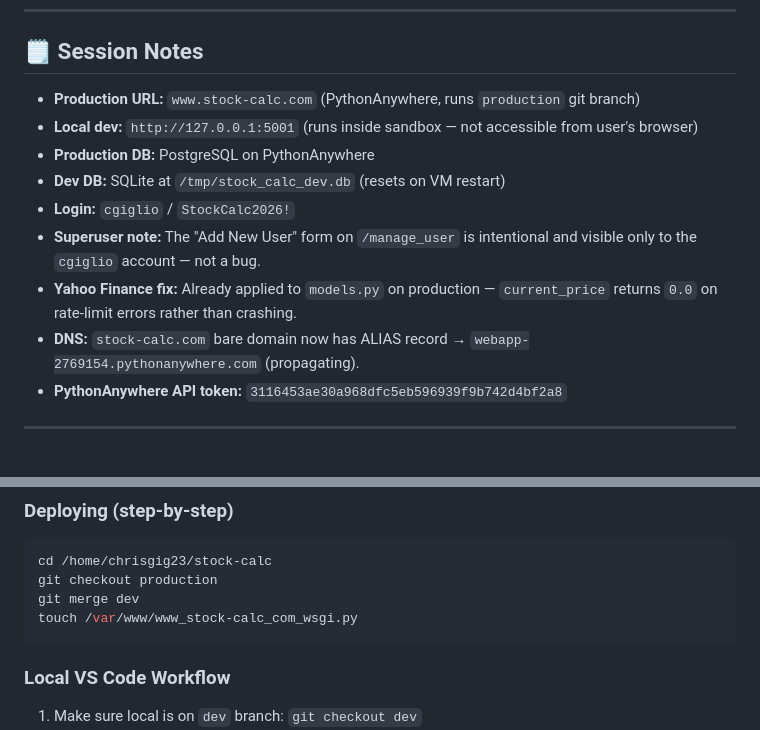
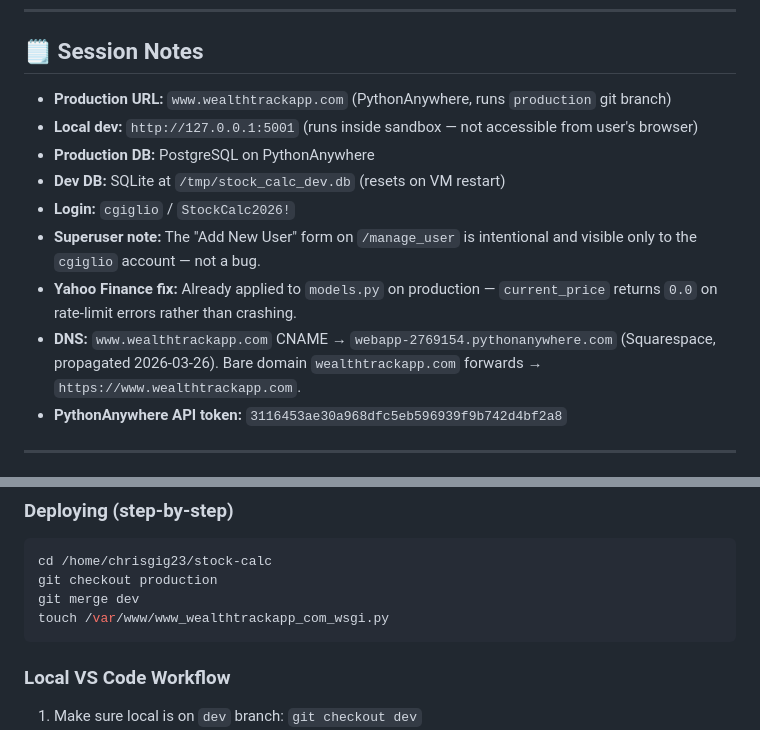
Before and after one commit to chrisgig23/stock-calc, a Markdown page: IMPROVEMENT_PLAN.md, 2 parts joined by grey strips. GitHub-like rendering.

Commit message:
Update IMPROVEMENT_PLAN.md: domain migration to wealthtrackapp.com
- Update production URL from stock-calc.com to wealthtrackapp.com
- Update DNS notes: CNAME propagated 2026-03-26
- Update touch command to www_wealthtrackapp_com_wsgi.py

Co-Authored-By: Claude Sonnet 4.6 <noreply@anthropic.com>

````diff
--- a/IMPROVEMENT_PLAN.md
+++ b/IMPROVEMENT_PLAN.md
@@ -274,14 +274,14 @@ Work through these one at a time. Each is a discrete, shippable unit.
 
 ## 🗒️ Session Notes
 
-- **Production URL:** `www.stock-calc.com` (PythonAnywhere, runs `production` git branch)
+- **Production URL:** `www.wealthtrackapp.com` (PythonAnywhere, runs `production` git branch)
 - **Local dev:** `http://127.0.0.1:5001` (runs inside sandbox — not accessible from user's browser)
 - **Production DB:** PostgreSQL on PythonAnywhere
 - **Dev DB:** SQLite at `/tmp/stock_calc_dev.db` (resets on VM restart)
 - **Login:** `cgiglio` / `StockCalc2026!`
 - **Superuser note:** The "Add New User" form on `/manage_user` is intentional and visible only to the `cgiglio` account — not a bug.
 - **Yahoo Finance fix:** Already applied to `models.py` on production — `current_price` returns `0.0` on rate-limit errors rather than crashing.
-- **DNS:** `stock-calc.com` bare domain now has ALIAS record → `webapp-2769154.pythonanywhere.com` (propagating).
+- **DNS:** `www.wealthtrackapp.com` CNAME → `webapp-2769154.pythonanywhere.com` (Squarespace, propagated 2026-03-26). Bare domain `wealthtrackapp.com` forwards → `https://www.wealthtrackapp.com`.
 - **PythonAnywhere API token:** `3116453ae30a968dfc5eb596939f9b742d4bf2a8`
 
 ---
@@ -305,7 +305,7 @@ Work through these one at a time. Each is a discrete, shippable unit.
 cd /home/chrisgig23/stock-calc
 git checkout production
 git merge dev
-touch /var/www/www_stock-calc_com_wsgi.py
+touch /var/www/www_wealthtrackapp_com_wsgi.py
 ```
 
 ### Local VS Code Workflow
````
